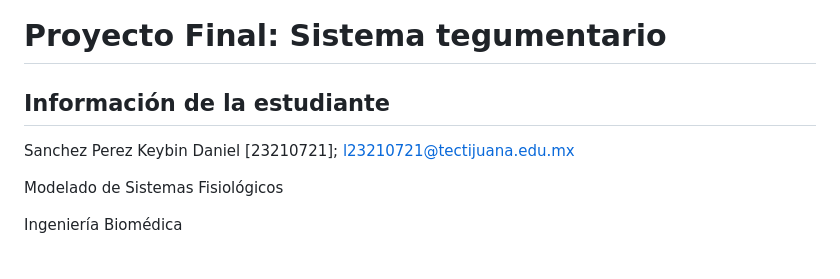
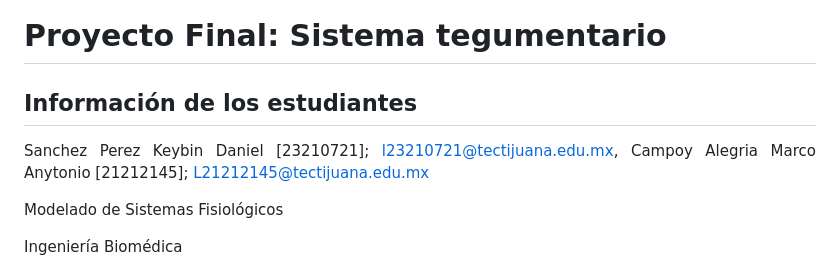
Before and after one commit to KeybinSanchez/MSFProyectoFinal, a Markdown page: README.md, the part around the change. Rendered like a GitHub page.

```diff
--- a/README.md
+++ b/README.md
@@ -4,9 +4,9 @@
 
 <div align="justify">
 
-## Información de la estudiante
+## Información de los estudiantes
 
-Sanchez Perez Keybin Daniel \[23210721]; l23210721@tectijuana.edu.mx
+Sanchez Perez Keybin Daniel \[23210721]; l23210721@tectijuana.edu.mx, Campoy Alegria Marco Anytonio \[21212145]; L21212145@tectijuana.edu.mx
 
 Modelado de Sistemas Fisiológicos
 
```
